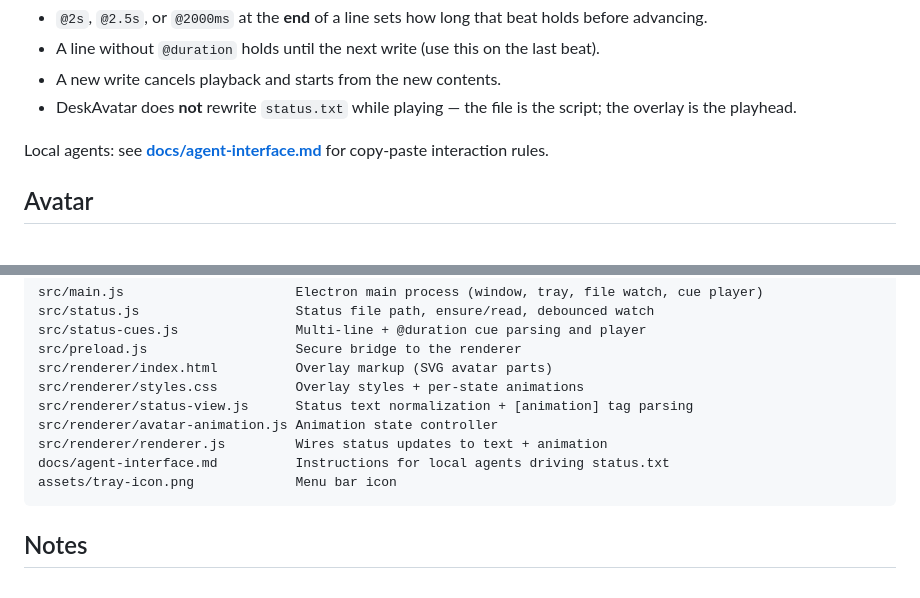
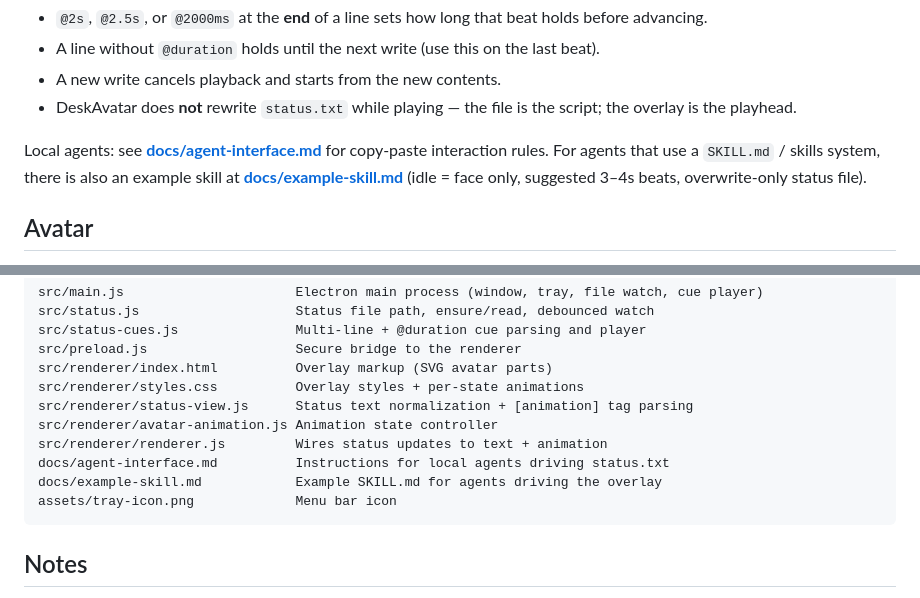
Before and after one commit to voxic/deskAvatar, a Markdown page: README.md, 2 parts joined by grey strips. Rendered like a GitHub page.

Commit message:
Add example agent skill and README pointer.
Documents a reusable SKILL.md-style integration for agents driving status.txt, based on a real desk overlay setup (face-only idle, 3–4s beats).

````diff
--- a/README.md
+++ b/README.md
@@ -71,7 +71,7 @@ printf '%s\n' \
 - A new write cancels playback and starts from the new contents.
 - DeskAvatar does **not** rewrite `status.txt` while playing — the file is the script; the overlay is the playhead.
 
-Local agents: see **[docs/agent-interface.md](docs/agent-interface.md)** for copy-paste interaction rules.
+Local agents: see **[docs/agent-interface.md](docs/agent-interface.md)** for copy-paste interaction rules. For agents that use a `SKILL.md` / skills system, there is also an example skill at **[docs/example-skill.md](docs/example-skill.md)** (idle = face only, suggested 3–4s beats, overwrite-only status file).
 
 ## Avatar
 
@@ -131,6 +131,7 @@ src/renderer/status-view.js      Status text normalization + [animation] tag par
 src/renderer/avatar-animation.js Animation state controller
 src/renderer/renderer.js         Wires status updates to text + animation
 docs/agent-interface.md          Instructions for local agents driving status.txt
+docs/example-skill.md            Example SKILL.md for agents driving the overlay
 assets/tray-icon.png             Menu bar icon
 ```
 
````
Also changed, not shown: docs/example-skill.md (added, +116 -0 lines).
